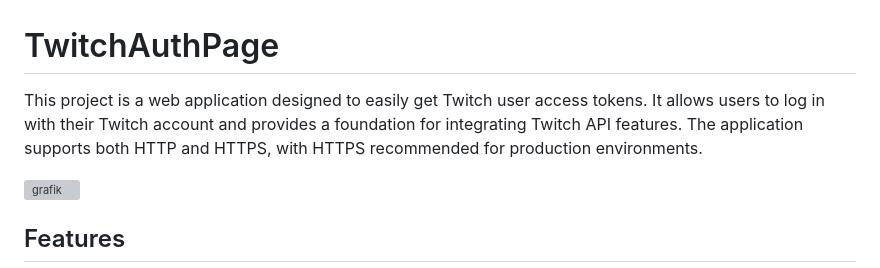
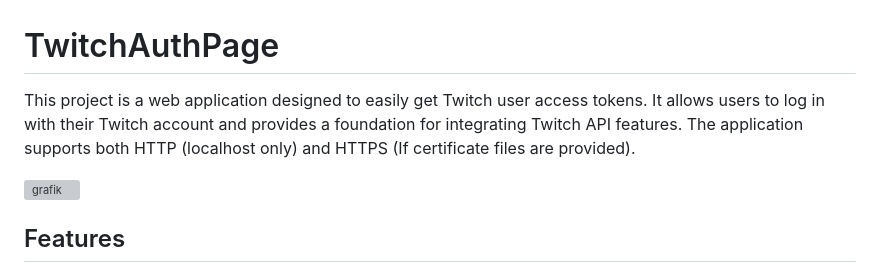
Before and after one commit to MrLawbreaker/Node.js-Twitch-Token-Generator, a Markdown page: README.md, the part around the change. Drawn GitHub-style; grey boxes are pictures that could not be loaded.

```diff
--- a/README.md
+++ b/README.md
@@ -1,6 +1,6 @@
 # TwitchAuthPage
 
-This project is a web application designed to easily get Twitch user access tokens. It allows users to log in with their Twitch account and provides a foundation for integrating Twitch API features. The application supports both HTTP and HTTPS, with HTTPS recommended for production environments.
+This project is a web application designed to easily get Twitch user access tokens. It allows users to log in with their Twitch account and provides a foundation for integrating Twitch API features. The application supports both HTTP (localhost only) and HTTPS (If certificate files are provided).
 
 ![grafik](https://github.com/user-attachments/assets/f5baab69-8ffe-4d1d-8d1c-e77e516cb7be)
 
```
